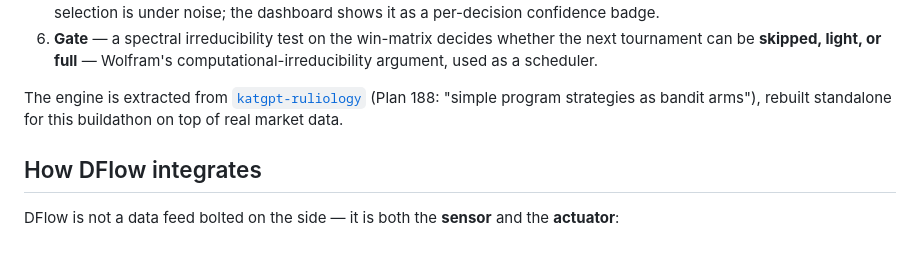
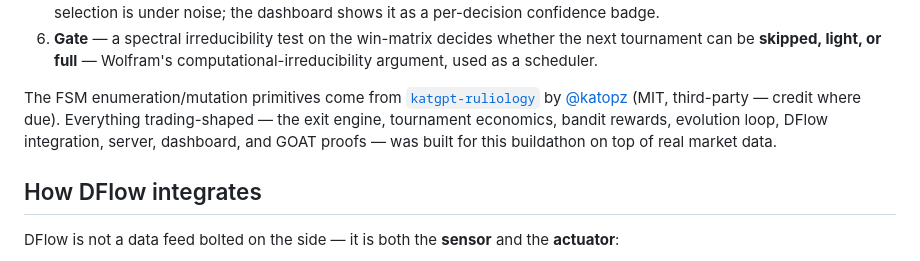
Before and after one commit to ozoneRatchapon/afterswap, a Markdown page: README.md, the part around the change. Drawn GitHub-style.

Commit message:
docs: correct provenance — katgpt-ruliology is third-party (@katopz, MIT), credited
Co-Authored-By: Claude Opus 5 (1M context) <noreply@anthropic.com>

```diff
--- a/README.md
+++ b/README.md
@@ -40,9 +40,12 @@ lets data pick the winner:
    the next tournament can be **skipped, light, or full** — Wolfram's
    computational-irreducibility argument, used as a scheduler.
 
-The engine is extracted from [`katgpt-ruliology`](https://github.com/katopz/katgpt-rs)
-(Plan 188: "simple program strategies as bandit arms"), rebuilt standalone for
-this buildathon on top of real market data.
+The FSM enumeration/mutation primitives come from
+[`katgpt-ruliology`](https://github.com/katopz/katgpt-rs) by
+[@katopz](https://github.com/katopz) (MIT, third-party — credit where due).
+Everything trading-shaped — the exit engine, tournament economics, bandit
+rewards, evolution loop, DFlow integration, server, dashboard, and GOAT
+proofs — was built for this buildathon on top of real market data.
 
 ## How DFlow integrates
 
```
Also changed, not shown: docs/PITCH.md (+1 -1 lines), docs/SUBMISSION.md (+8 -5 lines).
